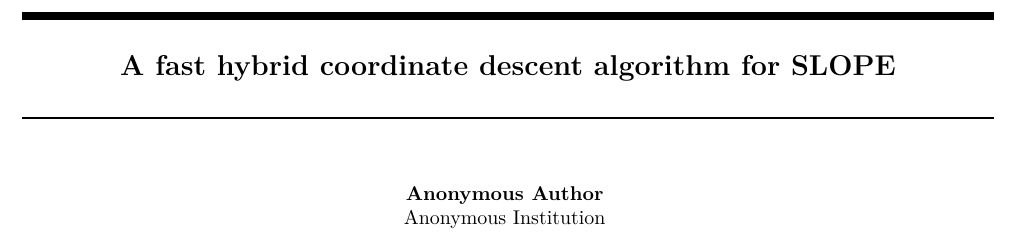
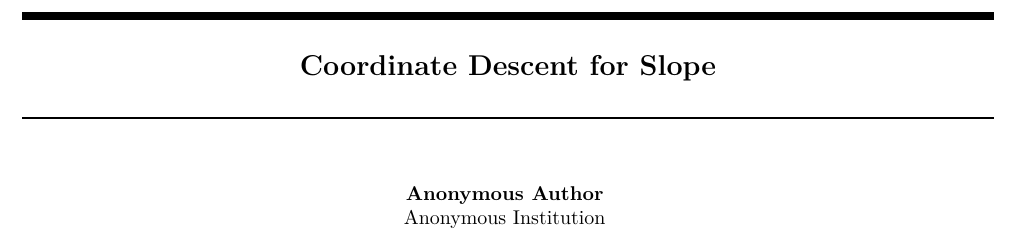
Before and after one commit to jolars/slopecd, a LaTeX paper (tex/main.tex): part of page 1 of 16, cut at the place of the change. Compiled offline with pdfLaTeX.

Commit message:
refactor(tex): change title

```diff
--- a/tex/main.tex
+++ b/tex/main.tex
@@ -50,7 +50,7 @@
 %\runningauthor{Larsson, Klopfenstein, Massias, Wallin}
 
 \twocolumn[%
-  \aistatstitle{A fast hybrid coordinate descent algorithm for SLOPE}
+  \aistatstitle{Coordinate Descent for Slope}
   \aistatsauthor{Johan Larsson \And Quentin Klopfenstein}
   \aistatsaddress{
     Department of Statistics\\
```
